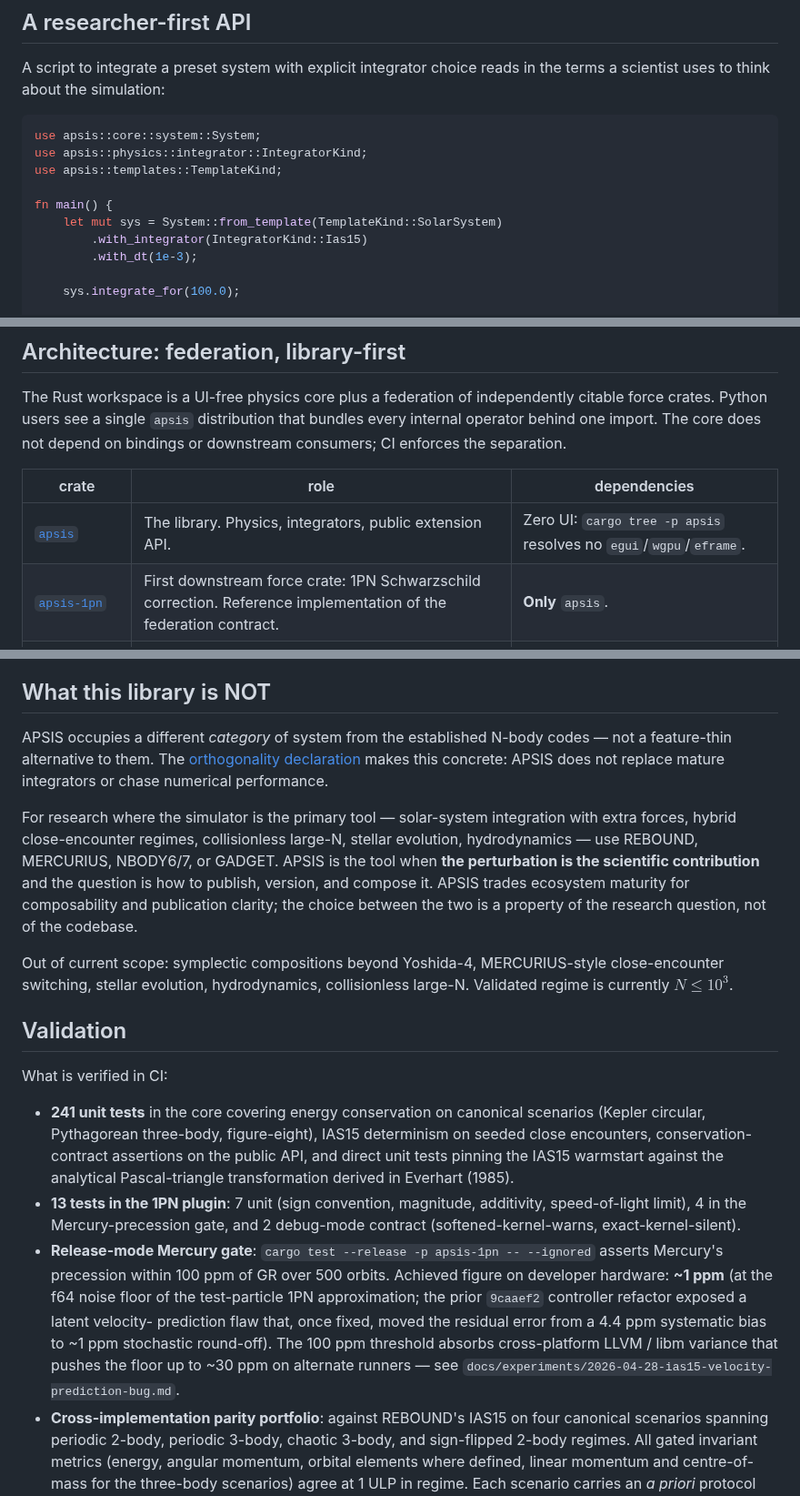
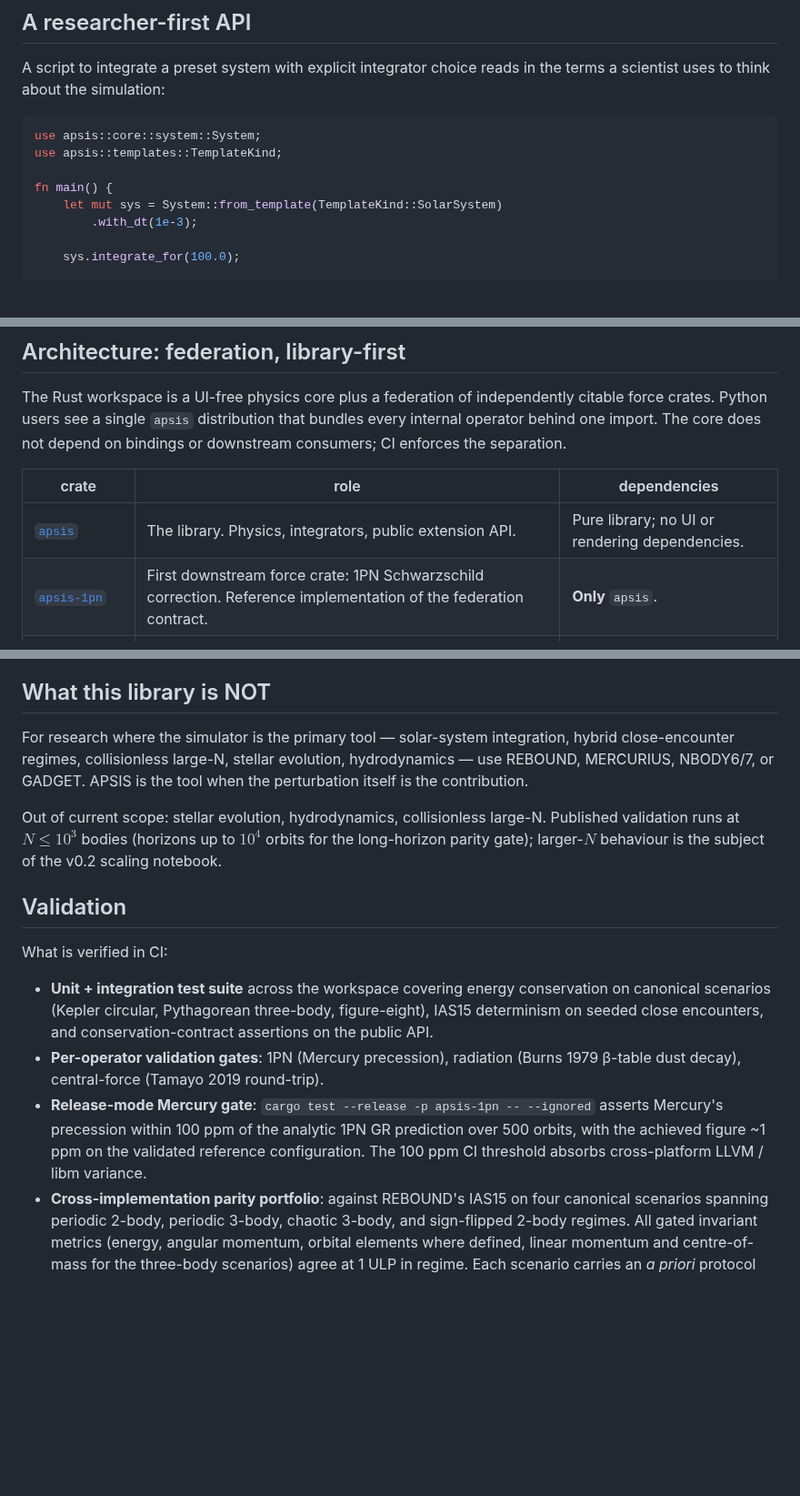
Before and after one commit to GabrielEstefanski/apsis, a Markdown page: README.md, 3 parts joined by grey strips. Shown at 91% size. Rendered like a GitHub page; blank space fills up the shorter version.

````diff
--- a/README.md
+++ b/README.md
@@ -188,12 +181,10 @@ in the terms a scientist uses to think about the simulation:
 
 ```rust
 use apsis::core::system::System;
-use apsis::physics::integrator::IntegratorKind;
 use apsis::templates::TemplateKind;
 
 fn main() {
     let mut sys = System::from_template(TemplateKind::SolarSystem)
-        .with_integrator(IntegratorKind::Ias15)
         .with_dt(1e-3);
 
     sys.integrate_for(100.0);
@@ -232,7 +223,7 @@ consumers; CI enforces the separation.
 
 | crate | role | dependencies |
 |---|---|---|
-| [`apsis`](crates/apsis/) | The library. Physics, integrators, public extension API. | Zero UI: `cargo tree -p apsis` resolves no `egui`/`wgpu`/`eframe`. |
+| [`apsis`](crates/apsis/) | The library. Physics, integrators, public extension API. | Pure library; no UI or rendering dependencies. |
 | [`apsis-1pn`](crates/apsis-1pn/) | First downstream force crate: 1PN Schwarzschild correction. Reference implementation of the federation contract. | **Only** `apsis`. |
 | [`apsis-radiation`](crates/apsis-radiation/) | Radiation pressure + Poynting–Robertson drag (Burns 1979). | **Only** `apsis`. |
 | [`apsis-central`](crates/apsis-central/) | Central-potential perturbations (Pattern B, Tamayo 2019). | **Only** `apsis`. |
@@ -284,48 +275,34 @@ registration time naming the violated invariant.
 
 ## What this library is NOT
 
-APSIS occupies a different *category* of system from the established
-N-body codes — not a feature-thin alternative to them. The
-[orthogonality declaration](#statement-of-need) makes this concrete:
-APSIS does not replace mature integrators or chase numerical performance.
+For research where the simulator is the primary tool — solar-system
+integration, hybrid close-encounter regimes, collisionless large-N,
+stellar evolution, hydrodynamics — use REBOUND, MERCURIUS, NBODY6/7,
+or GADGET. APSIS is the tool when the perturbation itself is the
+contribution.
 
-For research where the simulator is the primary tool — solar-system
-integration with extra forces, hybrid close-encounter regimes,
-collisionless large-N, stellar evolution, hydrodynamics — use REBOUND,
-MERCURIUS, NBODY6/7, or GADGET. APSIS is the tool when **the perturbation
-is the scientific contribution** and the question is how to publish,
-version, and compose it. APSIS trades ecosystem maturity for
-composability and publication clarity; the choice between the two is
-a property of the research question, not of the codebase.
-
-Out of current scope: symplectic compositions beyond Yoshida-4,
-MERCURIUS-style close-encounter switching, stellar evolution,
-hydrodynamics, collisionless large-N. Validated regime is currently
-$N \le 10^3$.
+Out of current scope: stellar evolution, hydrodynamics, collisionless
+large-N. Published validation runs at $N \le 10^3$ bodies (horizons
+up to $10^4$ orbits for the long-horizon parity gate); larger-$N$
+behaviour is the subject of the v0.2 scaling notebook.
 
 ## Validation
 
 What is verified in CI:
 
-- **241 unit tests** in the core covering energy conservation on canonical
-  scenarios (Kepler circular, Pythagorean three-body, figure-eight),
-  IAS15 determinism on seeded close encounters, conservation-contract
-  assertions on the public API, and direct unit tests pinning the IAS15
-  warmstart against the analytical Pascal-triangle transformation
-  derived in Everhart (1985).
-- **13 tests in the 1PN plugin**: 7 unit (sign convention, magnitude,
-  additivity, speed-of-light limit), 4 in the Mercury-precession gate,
-  and 2 debug-mode contract (softened-kernel-warns, exact-kernel-silent).
+- **Unit + integration test suite** across the workspace covering
+  energy conservation on canonical scenarios (Kepler circular,
+  Pythagorean three-body, figure-eight), IAS15 determinism on seeded
+  close encounters, and conservation-contract assertions on the
+  public API.
+- **Per-operator validation gates**: 1PN (Mercury precession),
+  radiation (Burns 1979 β-table dust decay), central-force
+  (Tamayo 2019 round-trip).
 - **Release-mode Mercury gate**: `cargo test --release -p apsis-1pn
-  -- --ignored` asserts Mercury's precession within 100 ppm of GR over
-  500 orbits. Achieved figure on developer hardware: **~1 ppm** (at
-  the f64 noise floor of the test-particle 1PN approximation; the
-  prior `9caaef2` controller refactor exposed a latent velocity-
-  prediction flaw that, once fixed, moved the residual error from a
-  4.4 ppm systematic bias to ~1 ppm stochastic round-off). The 100 ppm
-  threshold absorbs cross-platform LLVM / libm variance that pushes
-  the floor up to ~30 ppm on alternate runners — see
-  `docs/experiments/2026-04-28-ias15-velocity-prediction-bug.md`.
+  -- --ignored` asserts Mercury's precession within 100 ppm of the
+  analytic 1PN GR prediction over 500 orbits, with the achieved
+  figure ~1 ppm on the validated reference configuration. The 100
+  ppm CI threshold absorbs cross-platform LLVM / libm variance.
 - **Cross-implementation parity portfolio**: against REBOUND's IAS15
   on four canonical scenarios spanning periodic 2-body, periodic
   3-body, chaotic 3-body, and sign-flipped 2-body regimes. All gated
````
Also changed, not shown: other parts of README.md (+36 -82 lines), docs/overview.md (+57 -70 lines).
